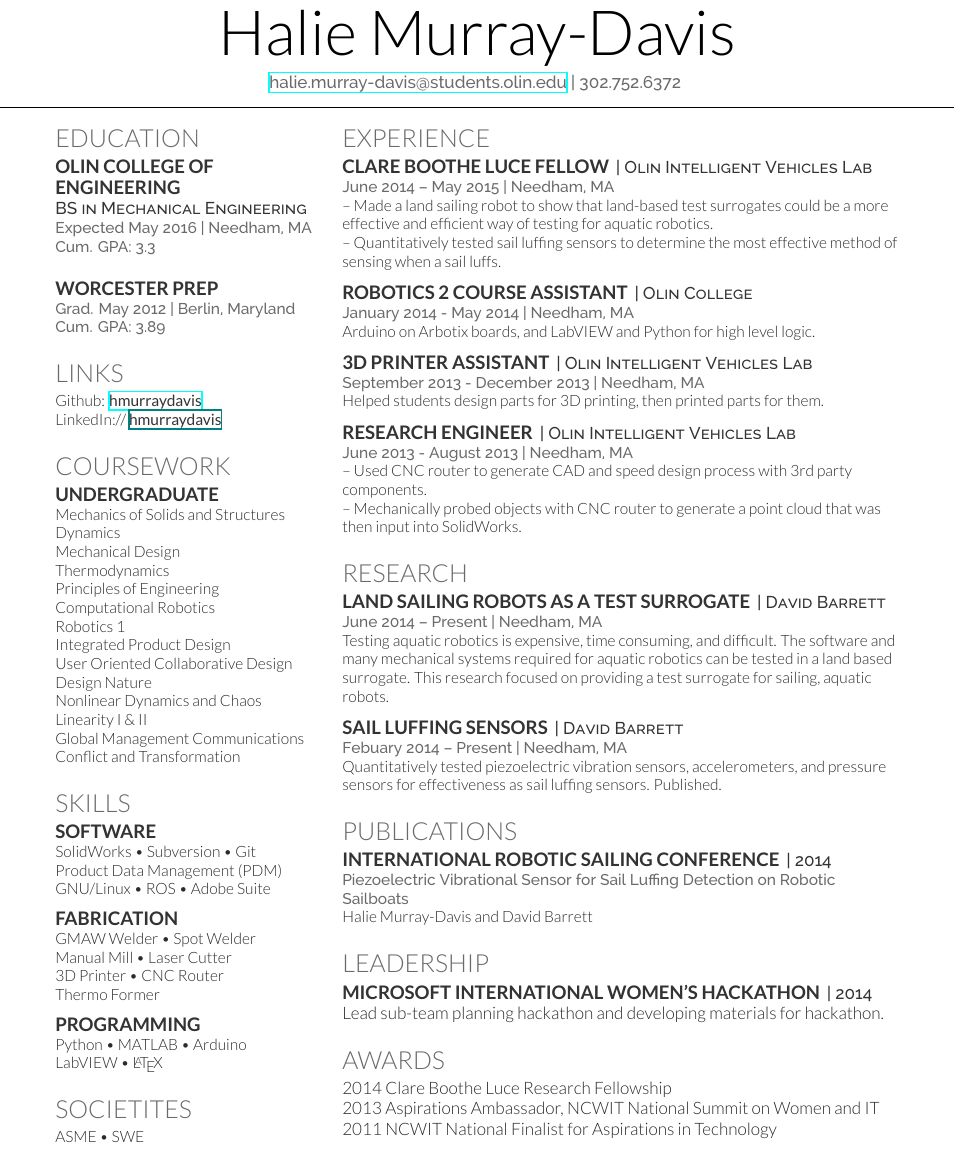
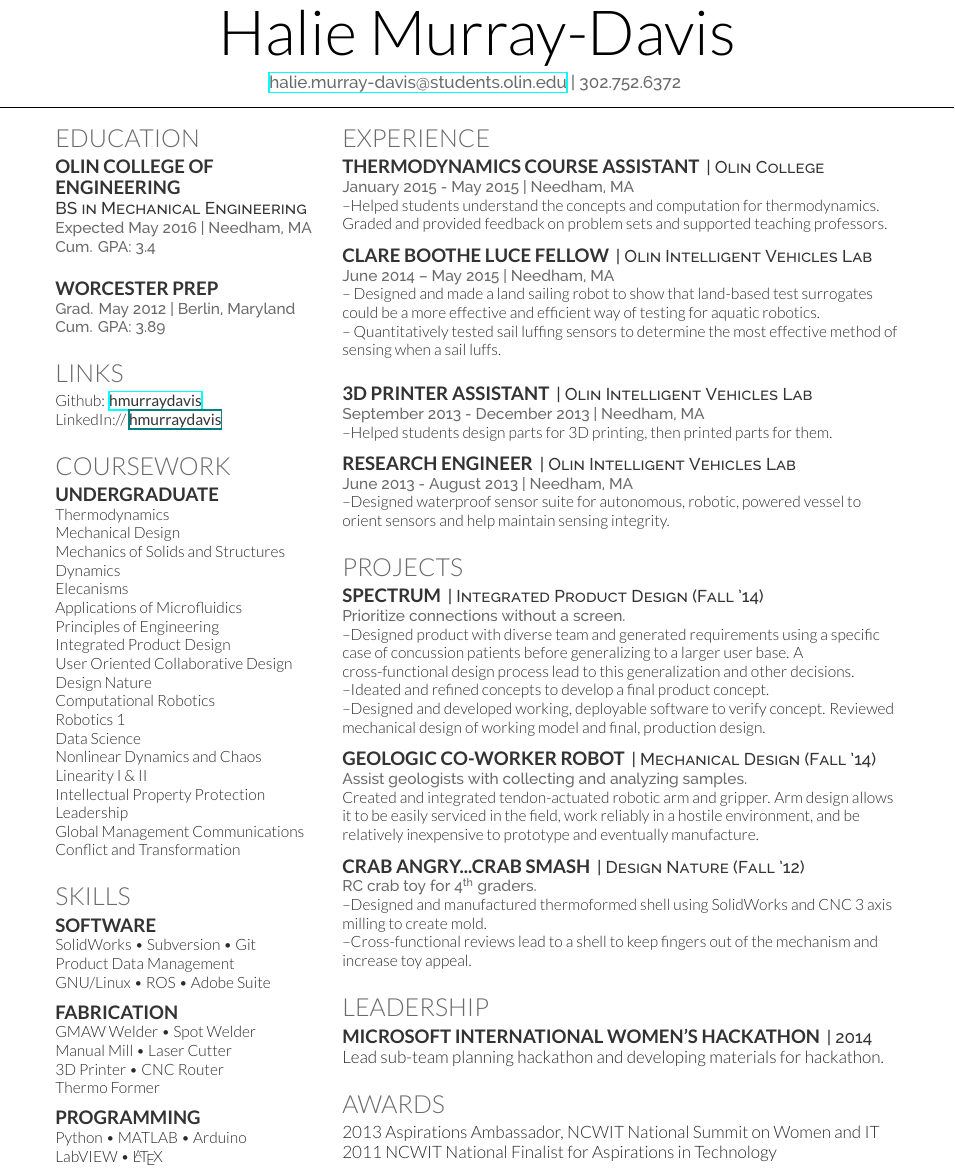
Before and after one commit to hmurraydavis/Halie-s-Resume, a LaTeX CV (deedy_resume-openfont.tex): part of the page, cut so that both start at the same text. Compiled offline with XeLaTeX.

Commit message:
Updated for more mech-design ie jobs

```diff
--- a/deedy_resume-openfont.tex
+++ b/deedy_resume-openfont.tex
@@ -54,7 +54,7 @@
 
 \subsection{Olin College of \\ Engineering}
 \descript{BS in Mechanical Engineering}
-\location{Expected May 2016 | Needham, MA \\ Cum. GPA: 3.3}
+\location{Expected May 2016 | Needham, MA \\ Cum. GPA: 3.4}
 \sectionsep
 
 
@@ -82,21 +82,25 @@ LinkedIn://  \href{www.linkedin.com/in/hmurraydavis/}{\custombold{hmurraydavis}}
 
 \subsection{Undergraduate}
 
+Thermodynamics \\
+Mechanical Design \\
 Mechanics of Solids and Structures \\
 Dynamics \\
-Mechanical Design \\
-Thermodynamics \\
+Elecanisms \\
+Applications of Microfluidics \\
 Principles of Engineering \\
-Computational Robotics\\
-Robotics 1 \\
 Integrated Product Design\\
 User Oriented Collaborative Design \\
 Design Nature \\
+Computational Robotics\\
+Robotics 1 \\
+Data Science \\
 Nonlinear Dynamics and Chaos\\
 Linearity I \& II\\
+Intellectual Property Protection \\
+Leadership \\
 Global Management Communications\\
 Conflict and Transformation\\
-%{\footnotesize \textit{\textbf{Robotics 2 Teaching Assistant}}} \\
 \sectionsep
 
 %%%%%%%%%%%%%%%%%%%%%%%%%%%%%%%%%%%%%%
@@ -106,8 +110,9 @@ Conflict and Transformation\\
 \section{Skills}
 \subsection{Software}
 SolidWorks \textbullet{} Subversion \textbullet{} Git \\
-Product Data Management (PDM) \\
-GNU/Linux \textbullet{} ROS \textbullet{} Adobe Suite
+Product Data Management \\
+GNU/Linux \textbullet{} ROS %\textbullet{} %Microsoft Office
+\textbullet{} Adobe Suite
 \sectionsep
 
 \subsection{Fabrication}
@@ -127,10 +132,10 @@ LabVIEW \textbullet{}  \LaTeX\ \\
 %%%%%%%%%%%%%%%%%%%%%%%%%%%%%%%%%%%%%%
 %    SOCIETIES
 %%%%%%%%%%%%%%%%%%%%%%%%%%%%%%%%%%%%%%
-\section{Societites}
-ASME \textbullet{} SWE
+%\section{Societites}
+%ASME \textbullet{} SWE
 
-\sectionsep
+%\sectionsep
 
 %%%%%%%%%%%%%%%%%%%%%%%%%%%%%%%%%%%%%%
 %
@@ -148,12 +153,21 @@ ASME \textbullet{} SWE
 
 \section{Experience}
 
+\runsubsection{Thermodynamics Course Assistant}
+\descript{| Olin College}
+\location{January 2015 - May 2015 | Needham, MA}
+%\vspace{\topsep} % Hacky fix for awkward extra vertical space
+%\begin{tightemize}
+--Helped students understand the concepts and computation for thermodynamics. Graded and provided feedback on problem sets and supported teaching professors.
+%\end{tightemize}
+\sectionsep
+
 \runsubsection{Clare Boothe Luce Fellow}
 \descript{| Olin Intelligent Vehicles Lab}
 \location{June 2014 – May 2015 | Needham, MA}
 %\vspace{\topsep} % Hacky fix for awkward extra vertical space
 %\begin{tightemize}\item
--- Made a land sailing robot to show that land-based test surrogates could be a more effective and efficient way of testing for aquatic robotics. \\
+-- Designed and made a land sailing robot to show that land-based test surrogates could be a more effective and efficient way of testing for aquatic robotics. \\
 %\item
 -- Quantitatively tested sail luffing sensors to determine the most effective method of sensing when a sail luffs.
 %\end{tightemize}
@@ -162,19 +176,20 @@ ASME \textbullet{} SWE
 %\runsubsection{Ether}
 %\descript{| Consultant: Engineering Design}
 %\location{July 2014 - August 2014 | Needham, MA}
-%\begin{tightemize}\item Helped a start-up design the right packaging for their product.
-%\item Developed cost-effective, profit maximizing packaging and products which compel users to try and purchase the product.
+%--Helped start-up design a compelling user experience for their product packaging.
+%--item  the right packaging for their product. \\
+%--Developed cost-effective, profit maximizing packaging and products which compel users to try and purchase the product.
+%\end{tightemize}
+\sectionsep
+
+%\runsubsection{Robotics 2 Course Assistant}
+%\descript{| Olin College}
+%\location{January 2014 - May 2014 | Needham, MA}
+%\vspace{\topsep} % Hacky fix for awkward extra vertical space
+%\begin{tightemize}
+%--Supported Arduino on Arbotix boards, and LabVIEW or Python for high level logic.
 %\end{tightemize}
 %\sectionsep
-
-\runsubsection{Robotics 2 Course Assistant}
-\descript{| Olin College}
-\location{January 2014 - May 2014 | Needham, MA}
-%\vspace{\topsep} % Hacky fix for awkward extra vertical space
-%\begin{tightemize}
-Arduino on Arbotix boards, and LabVIEW and Python for high level logic.
-%\end{tightemize}
-\sectionsep
 
 \runsubsection{3D Printer Assistant}
 \descript{| Olin Intelligent Vehicles Lab}
@@ -182,7 +197,7 @@ Arduino on Arbotix boards, and LabVIEW and Python for high level logic.
 %\vspace{\topsep} % Hacky fix for awkward extra vertical space
 %\begin{tightemize}
 
-Helped students design parts for 3D printing, then printed parts for them.
+--Helped students design parts for 3D printing, then printed parts for them.
 %\end{tightemize}
 \sectionsep
 
@@ -193,11 +208,12 @@ Helped students design parts for 3D printing, then printed parts for them.
 %\vspace{\topsep} % Hacky fix for awkward extra vertical space
 %\begin{tightemize}
 %\item
--- Used CNC router to generate CAD and speed design process with 3\textsuperscript{rd} party components.\\
+--Designed waterproof sensor suite for autonomous, robotic, powered vessel to orient sensors and help maintain sensing integrity. \\
+%-- Used CNC router to generate CAD and speed design process with 3\textsuperscript{rd} party components.
 %\item
--- Mechanically probed objects with CNC router to generate a point cloud that was then input into SolidWorks.
+%-- Mechanically probed objects with CNC router to generate a point cloud that was then input into SolidWorks.
 %\item Cut mold for a aquatic robot casing with CNC router.
-%\item Designed waterproof sensor suite.
+
 %\end{tightemize}
 \sectionsep
 
@@ -214,32 +230,65 @@ Helped students design parts for 3D printing, then printed parts for them.
 %     RESEARCH
 %%%%%%%%%%%%%%%%%%%%%%%%%%%%%%%%%%%%%%
 
-\section{Research}
-\runsubsection{Land Sailing Robots as a Test Surrogate}
-\descript{| David Barrett}
-\location{June 2014 – Present | Needham, MA}
-Testing aquatic robotics is expensive, time consuming, and difficult. The software and many mechanical systems required for aquatic robotics can be tested in a land based surrogate. This research focused on providing a test surrogate for sailing, aquatic robots.
+%\section{Research}
+%\runsubsection{Land Sailing Robots as a Test Surrogate}
+%\descript{| David Barrett}
+%\location{June 2014 – Present | Needham, MA}
+%Testing aquatic robotics is expensive, time consuming, and difficult. The software and many mechanical systems required for aquatic robotics can be tested in a land based surrogate. This research focused on providing a test surrogate for sailing, aquatic robots.
+%\sectionsep
+
+%\runsubsection{Sail Luffing Sensors}
+%\descript{| David Barrett}
+%\location{Febuary 2014 – Present | Needham, MA}
+%Quantitatively tested piezoelectric vibration sensors, accelerometers, and pressure sensors for effectiveness as sail luffing sensors. Published.
+%\sectionsep
+
+
+%%%%%%%%%%%%%%%%%%%%%%%%%%%%%%%%%%%%%%
+%     RESEARCH
+%%%%%%%%%%%%%%%%%%%%%%%%%%%%%%%%%%%%%%
+\section{Projects}
+\runsubsection{Spectrum}
+\descript{| Integrated Product Design (Fall '14)}
+\location{Prioritize connections without a screen.}
+%Google spec: Experience in the product design process, including requirements gathering, concepts generation and detailed design, analysis and verification testing, cross functional reviews and manufacturing release.
+%Experience in multiple areas of product design such as thermal, structural, manufacturability, serviceability and reliability.
+%--Worked with diverse team of designers, engineers and business people to create a product that would enable the general population to connect with those they care about without a screen.
+--Designed product with diverse team and generated requirements using a specific case of concussion patients before generalizing to a larger user base. A cross-functional design process lead to this generalization and other decisions.\\
+--Ideated and refined concepts to develop a final product concept. \\
+--Designed and developed working, deployable software to verify concept. Reviewed mechanical design of working model and final, production design.
 \sectionsep
 
-\runsubsection{Sail Luffing Sensors}
-\descript{| David Barrett}
-\location{Febuary 2014 – Present | Needham, MA}
-Quantitatively tested piezoelectric vibration sensors, accelerometers, and pressure sensors for effectiveness as sail luffing sensors. Published.
+\runsubsection{Geologic Co-worker Robot}
+\descript{| Mechanical Design (Fall '14)}
+\location{Assist geologists with collecting and analyzing samples. }
+Created and integrated tendon-actuated robotic arm and gripper. Arm design allows it to be easily serviced in the field, work reliably in a hostile environment, and be relatively inexpensive to prototype and eventually manufacture.
 \sectionsep
 
+\runsubsection{Crab Angry...Crab Smash}
+\descript{| Design Nature (Fall '12)}
+\location{RC crab toy for 4\textsuperscript{th} graders.}
+--Designed and manufactured thermoformed shell using SolidWorks and CNC 3 axis milling to create mold. \\
+--Cross-functional reviews lead to a shell to keep fingers out of the mechanism and increase toy appeal. % of the toy by playing to their desire for the you to look "crab-like."
+\sectionsep
 
+%\runsubsection{ThankSlate}
+%\descript{| User Oriented Collaborative Design}
+%\location{February 2014 – Present | Needham, MA}
+%Created and integrated tendon-actuated robotic arm and gripper.
+%\sectionsep
 
 %%%%%%%%%%%%%%%%%%%%%%%%%%%%%%%%%%%%%%
 %      PUBLICATIONS
 %%%%%%%%%%%%%%%%%%%%%%%%%%%%%%%%%%%%%%
 
-\section{Publications}
-\runsubsection{International Robotic Sailing Conference}
-\descript{| 2014}
-\location{Piezoelectric Vibrational Sensor for Sail Luffing Detection on Robotic Sailboats}
-Halie Murray-Davis and David Barrett \\
+%\section{Publications}
+%\runsubsection{International Robotic Sailing Conference}
+%\descript{| 2014}
+%\location{Piezoelectric Vibrational Sensor for Sail Luffing Detection on Robotic Sailboats}
+%Halie Murray-Davis and David Barrett \\
 %Presented paper at conference in Galway, Ireland.
-\sectionsep
+%\sectionsep
 
 
 %%%%%%%%%%%%%%%%%%%%%%%%%%%%%%%%%%%%%%
@@ -263,7 +312,7 @@ Lead sub-team planning hackathon and developing materials for hackathon.
 
 \section{Awards}
 %\begin{tabular}{rll}
-2014	      Clare Boothe Luce Research Fellowship\\
+%2014	      Clare Boothe Luce Research Fellowship\\
 2013	      Aspirations Ambassador, NCWIT National Summit on Women and IT\\
 2011          NCWIT National Finalist for Aspirations in Technology
 %\end{tabular}
```
